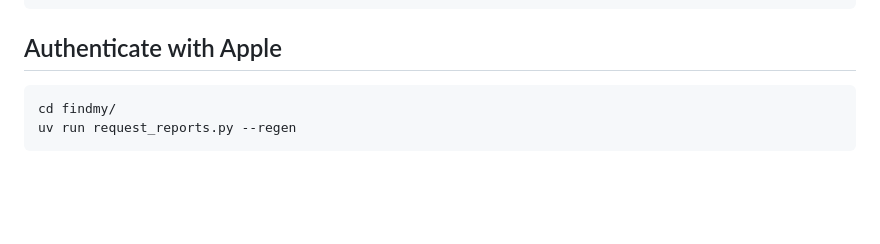
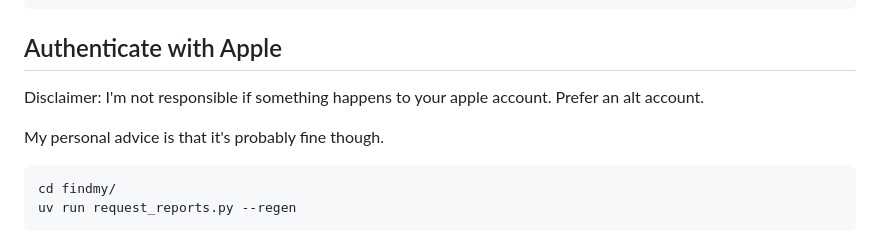
Before and after one commit to JBlitzar/hairtag, a Markdown page: firmware/README.md, the part around the change. Drawn GitHub-style; blank space fills up the shorter version.

````diff
--- a/firmware/README.md
+++ b/firmware/README.md
@@ -76,6 +76,10 @@ sqlite3 reports.db 'CREATE TABLE reports (id_short TEXT, timestamp INTEGER, date
 
 ## Authenticate with Apple
 
+Disclaimer: I'm not responsible if something happens to your apple account. Prefer an alt account.
+
+My personal advice is that it's probably fine though.
+
 ```bash
 cd findmy/
 uv run request_reports.py --regen
````
